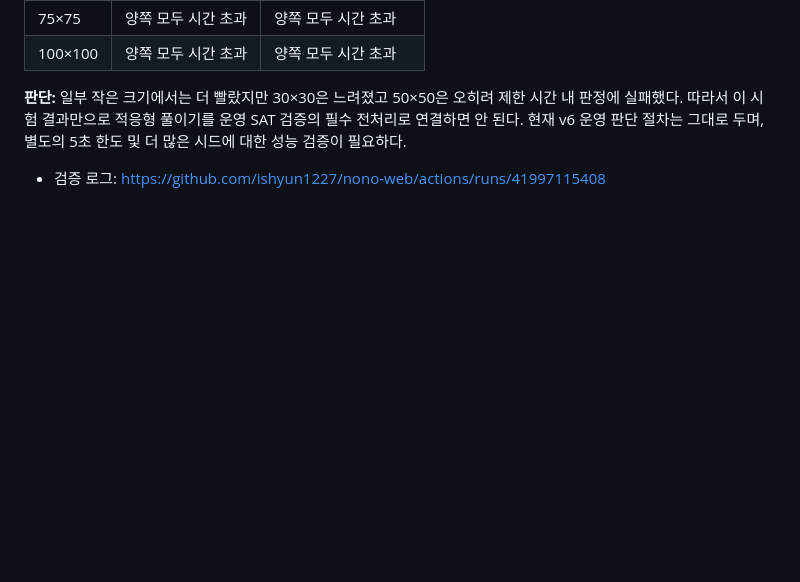
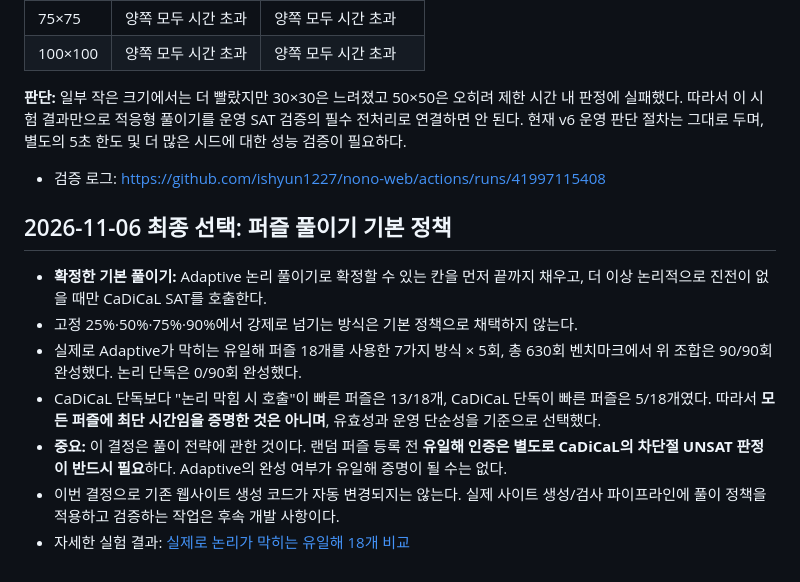
Before and after one commit to ishyun1227/nono-web, a Markdown page: docs/ADAPTIVE_SOLVER.md, the part around the change. Drawn GitHub-style; blank space fills up the shorter version.

Commit message:
Record selected Adaptive-to-fixpoint then CaDiCaL fallback strategy and uniqueness distinction

```diff
--- a/docs/ADAPTIVE_SOLVER.md
+++ b/docs/ADAPTIVE_SOLVER.md
@@ -73,3 +73,13 @@
 **판단:** 일부 작은 크기에서는 더 빨랐지만 30×30은 느려졌고 50×50은 오히려 제한 시간 내 판정에 실패했다. 따라서 이 시험 결과만으로 적응형 풀이기를 운영 SAT 검증의 필수 전처리로 연결하면 안 된다. 현재 v6 운영 판단 절차는 그대로 두며, 별도의 5초 한도 및 더 많은 시드에 대한 성능 검증이 필요하다.
 
 - 검증 로그: https://github.com/ishyun1227/nono-web/actions/runs/41997115408
+
+## 2026-11-06 최종 선택: 퍼즐 풀이기 기본 정책
+
+- **확정한 기본 풀이기:** Adaptive 논리 풀이기로 확정할 수 있는 칸을 먼저 끝까지 채우고, 더 이상 논리적으로 진전이 없을 때만 CaDiCaL SAT를 호출한다.
+- 고정 25%·50%·75%·90%에서 강제로 넘기는 방식은 기본 정책으로 채택하지 않는다.
+- 실제로 Adaptive가 막히는 유일해 퍼즐 18개를 사용한 7가지 방식 × 5회, 총 630회 벤치마크에서 위 조합은 90/90회 완성했다. 논리 단독은 0/90회 완성했다.
+- CaDiCaL 단독보다 "논리 막힘 시 호출"이 빠른 퍼즐은 13/18개, CaDiCaL 단독이 빠른 퍼즐은 5/18개였다. 따라서 **모든 퍼즐에 최단 시간임을 증명한 것은 아니며**, 유효성과 운영 단순성을 기준으로 선택했다.
+- **중요:** 이 결정은 풀이 전략에 관한 것이다. 랜덤 퍼즐 등록 전 **유일해 인증은 별도로 CaDiCaL의 차단절 UNSAT 판정이 반드시 필요**하다. Adaptive의 완성 여부가 유일해 증명이 될 수는 없다.
+- 이번 결정으로 기존 웹사이트 생성 코드가 자동 변경되지는 않는다. 실제 사이트 생성/검사 파이프라인에 풀이 정책을 적용하고 검증하는 작업은 후속 개발 사항이다.
+- 자세한 실험 결과: [실제로 논리가 막히는 유일해 18개 비교](NONOGRAM_ACTUAL_STALL_UNIQUE_RANDOM_COMPARISON_20261106.md)
```
